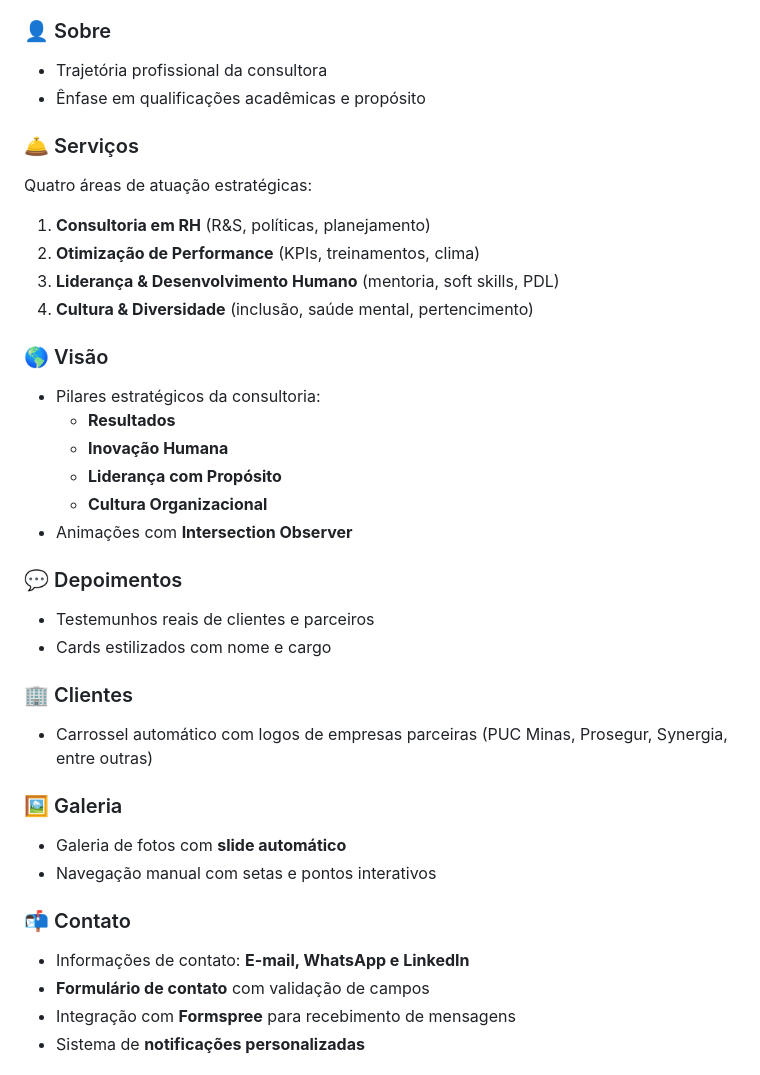
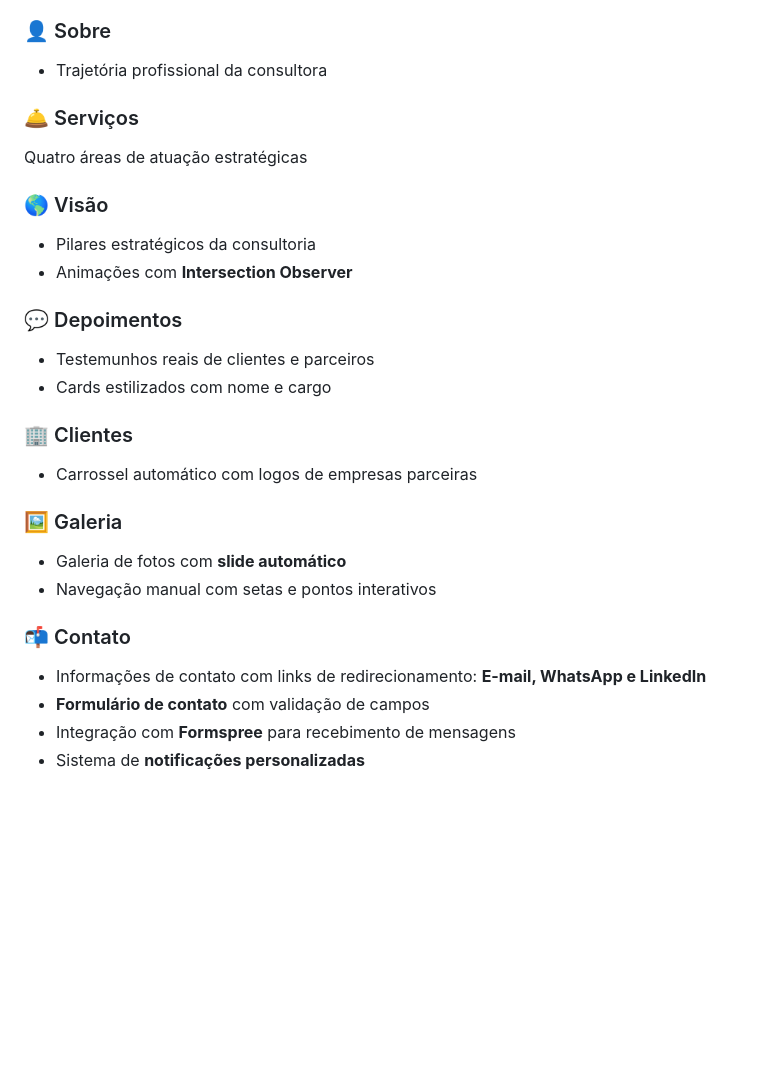
Before and after one commit to efraim-rocha/PlenitudeRH-Portfolio-JA, a Markdown page: README.md, the part around the change. Drawn GitHub-style; blank space fills up the shorter version.

Commit message:
Pequenas melhorias

```diff
--- a/README.md
+++ b/README.md
@@ -53,24 +53,14 @@ O projeto tem como objetivo transmitir credibilidade, destacar serviços ofereci
 ### 👤 Sobre
 
 - Trajetória profissional da consultora
-- Ênfase em qualificações acadêmicas e propósito
 
 ### 🛎️ Serviços
 
-Quatro áreas de atuação estratégicas:
-
-1. **Consultoria em RH** (R&S, políticas, planejamento)
-2. **Otimização de Performance** (KPIs, treinamentos, clima)
-3. **Liderança & Desenvolvimento Humano** (mentoria, soft skills, PDL)
-4. **Cultura & Diversidade** (inclusão, saúde mental, pertencimento)
+Quatro áreas de atuação estratégicas
 
 ### 🌎 Visão
 
-- Pilares estratégicos da consultoria:
-  - **Resultados**
-  - **Inovação Humana**
-  - **Liderança com Propósito**
-  - **Cultura Organizacional**
+- Pilares estratégicos da consultoria
 - Animações com **Intersection Observer**
 
 ### 💬 Depoimentos
@@ -80,7 +70,7 @@ Quatro áreas de atuação estratégicas:
 
 ### 🏢 Clientes
 
-- Carrossel automático com logos de empresas parceiras (PUC Minas, Prosegur, Synergia, entre outras)
+- Carrossel automático com logos de empresas parceiras
 
 ### 🖼️ Galeria
 
@@ -89,7 +79,7 @@ Quatro áreas de atuação estratégicas:
 
 ### 📬 Contato
 
-- Informações de contato: **E-mail, WhatsApp e LinkedIn**
+- Informações de contato com links de redirecionamento: **E-mail, WhatsApp e LinkedIn**
 - **Formulário de contato** com validação de campos
 - Integração com **Formspree** para recebimento de mensagens
 - Sistema de **notificações personalizadas**
```
